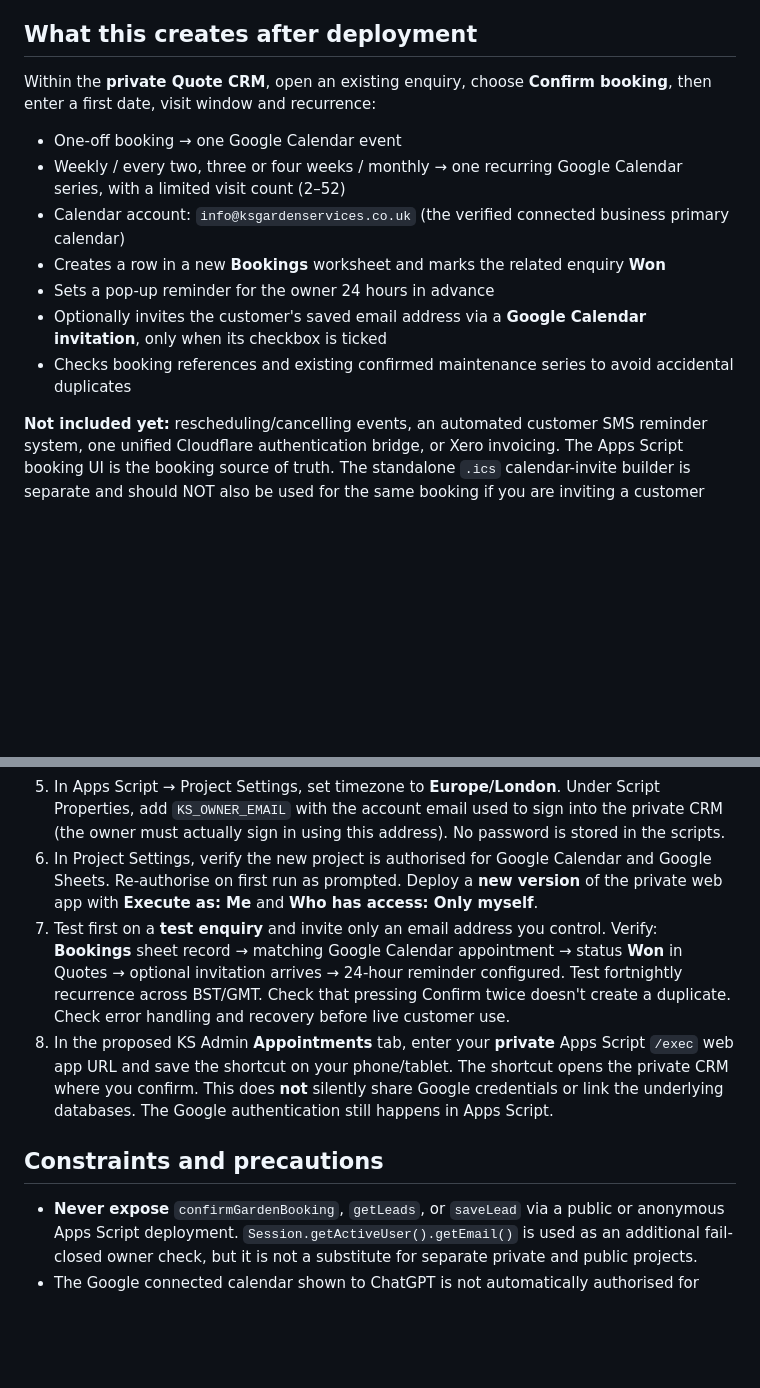
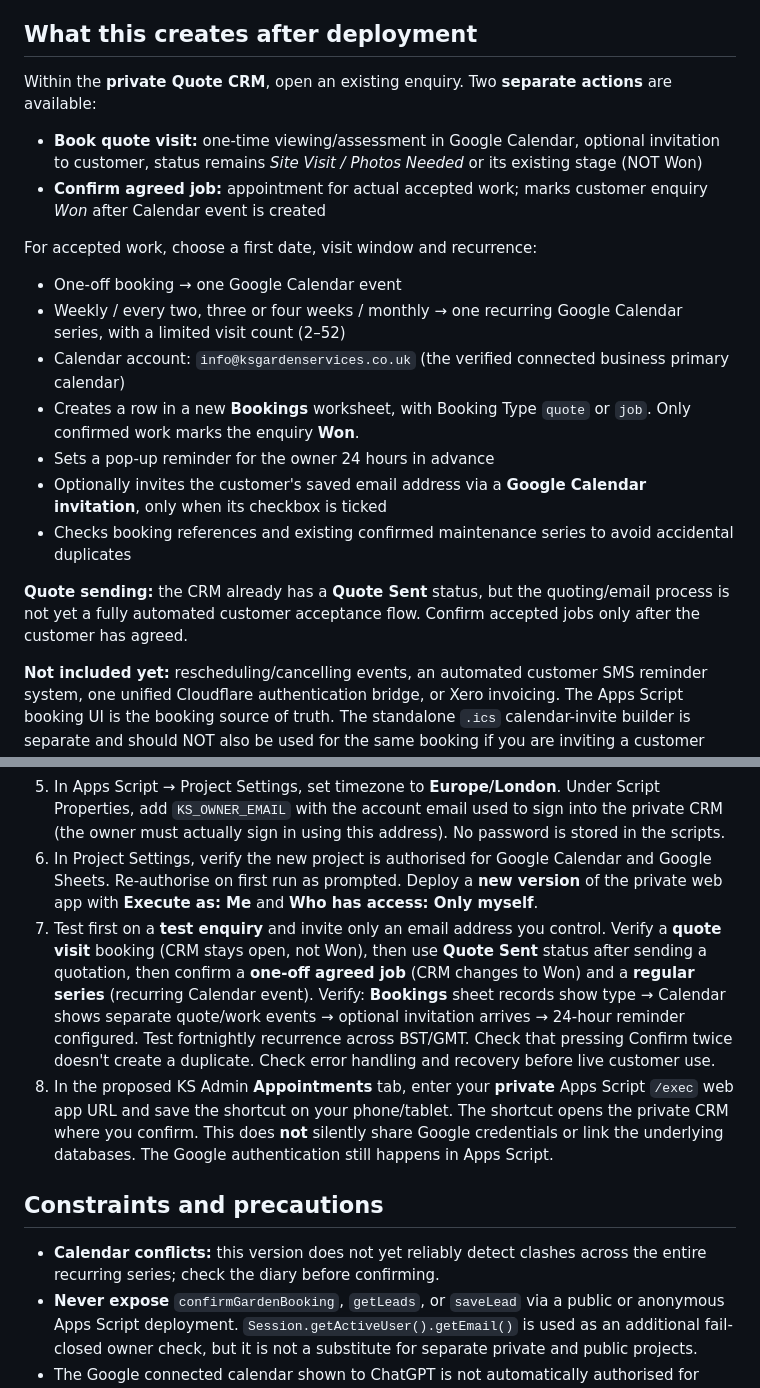
Before and after one commit to ksgarden26/ks-price-calculator, a Markdown page: crm-integration/README.md, 2 parts joined by grey strips. GitHub-like rendering; blank space fills up the shorter version.

Commit message:
Document quote visit to confirmed job CRM workflow and limitations

```diff
--- a/crm-integration/README.md
+++ b/crm-integration/README.md
@@ -4,15 +4,22 @@
 
 ## What this creates after deployment
 
-Within the **private Quote CRM**, open an existing enquiry, choose **Confirm booking**, then enter a first date, visit window and recurrence:
+Within the **private Quote CRM**, open an existing enquiry. Two **separate actions** are available:
+
+- **Book quote visit:** one-time viewing/assessment in Google Calendar, optional invitation to customer, status remains *Site Visit / Photos Needed* or its existing stage (NOT Won)
+- **Confirm agreed job:** appointment for actual accepted work; marks customer enquiry *Won* after Calendar event is created
+
+For accepted work, choose a first date, visit window and recurrence:
 
 - One-off booking → one Google Calendar event
 - Weekly / every two, three or four weeks / monthly → one recurring Google Calendar series, with a limited visit count (2–52)
 - Calendar account: `info@ksgardenservices.co.uk` (the verified connected business primary calendar)
-- Creates a row in a new **Bookings** worksheet and marks the related enquiry **Won**
+- Creates a row in a new **Bookings** worksheet, with Booking Type `quote` or `job`. Only confirmed work marks the enquiry **Won**.
 - Sets a pop-up reminder for the owner 24 hours in advance
 - Optionally invites the customer's saved email address via a **Google Calendar invitation**, only when its checkbox is ticked
 - Checks booking references and existing confirmed maintenance series to avoid accidental duplicates
+
+**Quote sending:** the CRM already has a **Quote Sent** status, but the quoting/email process is not yet a fully automated customer acceptance flow. Confirm accepted jobs only after the customer has agreed.
 
 **Not included yet:** rescheduling/cancelling events, an automated customer SMS reminder system, one unified Cloudflare authentication bridge, or Xero invoicing. The Apps Script booking UI is the booking source of truth. The standalone `.ics` calendar-invite builder is separate and should NOT also be used for the same booking if you are inviting a customer directly from Google Calendar.
 
@@ -24,11 +31,12 @@ Within the **private Quote CRM**, open an existing enquiry, choose **Confirm boo
 4. Add a new Apps Script file **BookingAddon.gs**; paste `crm-integration/BookingAddon.gs` into it. Keep the existing Code.gs, which provides `CFG.SPREADSHEET_ID`, `getLeads()` and `saveLead()`.
 5. In Apps Script → Project Settings, set timezone to **Europe/London**. Under Script Properties, add `KS_OWNER_EMAIL` with the account email used to sign into the private CRM (the owner must actually sign in using this address). No password is stored in the scripts.
 6. In Project Settings, verify the new project is authorised for Google Calendar and Google Sheets. Re-authorise on first run as prompted. Deploy a **new version** of the private web app with **Execute as: Me** and **Who has access: Only myself**.
-7. Test first on a **test enquiry** and invite only an email address you control. Verify: **Bookings** sheet record → matching Google Calendar appointment → status **Won** in Quotes → optional invitation arrives → 24-hour reminder configured. Test fortnightly recurrence across BST/GMT. Check that pressing Confirm twice doesn't create a duplicate. Check error handling and recovery before live customer use.
+7. Test first on a **test enquiry** and invite only an email address you control. Verify a **quote visit** booking (CRM stays open, not Won), then use **Quote Sent** status after sending a quotation, then confirm a **one-off agreed job** (CRM changes to Won) and a **regular series** (recurring Calendar event). Verify: **Bookings** sheet records show type → Calendar shows separate quote/work events → optional invitation arrives → 24-hour reminder configured. Test fortnightly recurrence across BST/GMT. Check that pressing Confirm twice doesn't create a duplicate. Check error handling and recovery before live customer use.
 8. In the proposed KS Admin **Appointments** tab, enter your **private** Apps Script `/exec` web app URL and save the shortcut on your phone/tablet. The shortcut opens the private CRM where you confirm. This does **not** silently share Google credentials or link the underlying databases. The Google authentication still happens in Apps Script.
 
 ## Constraints and precautions
 
+- **Calendar conflicts:** this version does not yet reliably detect clashes across the entire recurring series; check the diary before confirming.
 - **Never expose** `confirmGardenBooking`, `getLeads`, or `saveLead` via a public or anonymous Apps Script deployment. `Session.getActiveUser().getEmail()` is used as an additional fail-closed owner check, but it is not a substitute for separate private and public projects.
 - The Google connected calendar shown to ChatGPT is not automatically authorised for your website or Apps Script. The Apps Script owner account must separately grant Calendar permissions.
 - Once Google Calendar event is confirmed, the returned iCalUID is stored in the **Bookings** sheet. If the calendar request fails after creation, the row remains **Needs review** and requires manual inspection before retrying to prevent duplicates.
```
